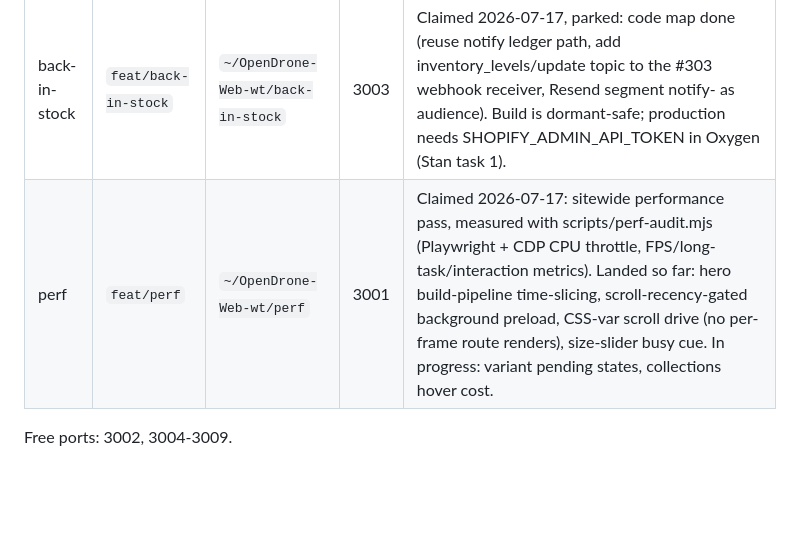
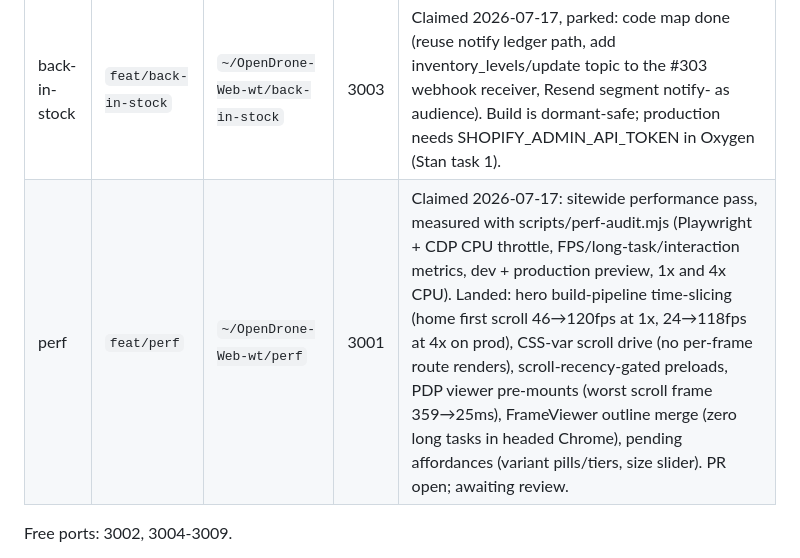
Before and after one commit to Just4Stan/OpenDrone-Web, a Markdown page: drafts/coordination.md, the part around the change. Rendered like a GitHub page; blank space fills up the shorter version.

Commit message:
docs: update perf lane state in registry
Co-Authored-By: Claude Fable 5 <noreply@anthropic.com>

```diff
--- a/drafts/coordination.md
+++ b/drafts/coordination.md
@@ -10,7 +10,7 @@ flow rules in CLAUDE.md.
 | Lane | Branch | Worktree | Port | State |
 |---|---|---|---|---|
 | back-in-stock | `feat/back-in-stock` | `~/OpenDrone-Web-wt/back-in-stock` | 3003 | Claimed 2026-07-17, parked: code map done (reuse notify ledger path, add inventory_levels/update topic to the #303 webhook receiver, Resend segment notify-<handle> as audience). Build is dormant-safe; production needs SHOPIFY_ADMIN_API_TOKEN in Oxygen (Stan task 1). |
-| perf | `feat/perf` | `~/OpenDrone-Web-wt/perf` | 3001 | Claimed 2026-07-17: sitewide performance pass, measured with scripts/perf-audit.mjs (Playwright + CDP CPU throttle, FPS/long-task/interaction metrics). Landed so far: hero build-pipeline time-slicing, scroll-recency-gated background preload, CSS-var scroll drive (no per-frame route renders), size-slider busy cue. In progress: variant pending states, collections hover cost. |
+| perf | `feat/perf` | `~/OpenDrone-Web-wt/perf` | 3001 | Claimed 2026-07-17: sitewide performance pass, measured with scripts/perf-audit.mjs (Playwright + CDP CPU throttle, FPS/long-task/interaction metrics, dev + production preview, 1x and 4x CPU). Landed: hero build-pipeline time-slicing (home first scroll 46→120fps at 1x, 24→118fps at 4x on prod), CSS-var scroll drive (no per-frame route renders), scroll-recency-gated preloads, PDP viewer pre-mounts (worst scroll frame 359→25ms), FrameViewer outline merge (zero long tasks in headed Chrome), pending affordances (variant pills/tiers, size slider). PR open; awaiting review. |
 
 Free ports: 3002, 3004-3009.
 
```
